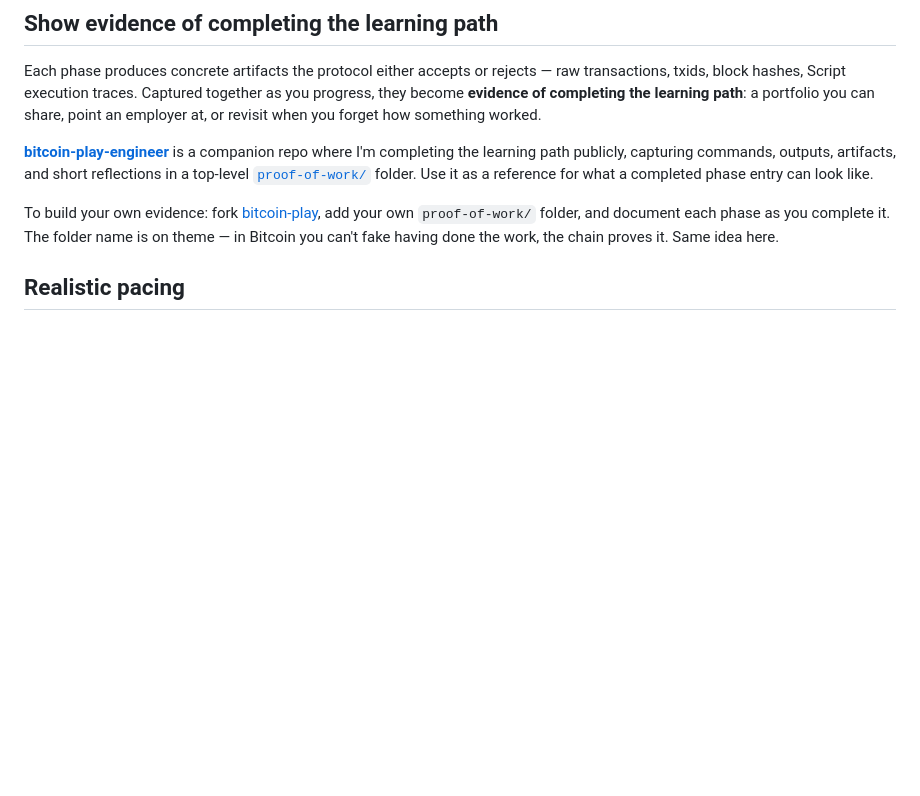
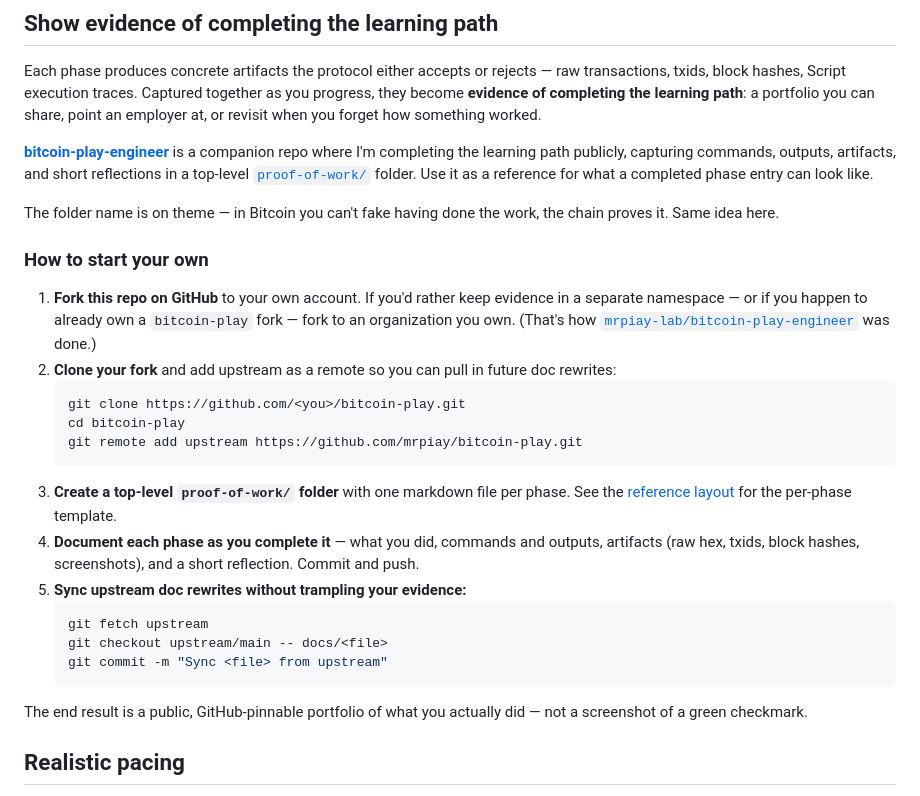
Before and after one commit to mrpiay/bitcoin-play, a Markdown page: README.md, the part around the change. Drawn GitHub-style; blank space fills up the shorter version.

Commit message:
Explain how to start your own evidence fork
Add a numbered "How to start your own" subsection to the
"Show evidence" section: where to fork, how to clone with
upstream wired, the proof-of-work folder layout, the per-phase
documentation pattern, and the upstream-sync command for pulling
in doc rewrites without trampling local evidence.

Co-Authored-By: Claude Opus 4.7 (1M context) <noreply@anthropic.com>

````diff
--- a/README.md
+++ b/README.md
@@ -45,7 +45,27 @@ Each phase produces concrete artifacts the protocol either accepts or rejects
 
 [**bitcoin-play-engineer**](https://github.com/mrpiay-lab/bitcoin-play-engineer) is a companion repo where I'm completing the learning path publicly, capturing commands, outputs, artifacts, and short reflections in a top-level [`proof-of-work/`](https://github.com/mrpiay-lab/bitcoin-play-engineer/tree/main/proof-of-work) folder. Use it as a reference for what a completed phase entry can look like.
 
-To build your own evidence: fork [bitcoin-play](https://github.com/mrpiay/bitcoin-play), add your own `proof-of-work/` folder, and document each phase as you complete it. The folder name is on theme — in Bitcoin you can't fake having done the work, the chain proves it. Same idea here.
+The folder name is on theme — in Bitcoin you can't fake having done the work, the chain proves it. Same idea here.
+
+### How to start your own
+
+1. **Fork this repo on GitHub** to your own account. If you'd rather keep evidence in a separate namespace — or if you happen to already own a `bitcoin-play` fork — fork to an organization you own. (That's how [`mrpiay-lab/bitcoin-play-engineer`](https://github.com/mrpiay-lab/bitcoin-play-engineer) was done.)
+2. **Clone your fork** and add upstream as a remote so you can pull in future doc rewrites:
+   ```bash
+   git clone https://github.com/<you>/bitcoin-play.git
+   cd bitcoin-play
+   git remote add upstream https://github.com/mrpiay/bitcoin-play.git
+   ```
+3. **Create a top-level `proof-of-work/` folder** with one markdown file per phase. See the [reference layout](https://github.com/mrpiay-lab/bitcoin-play-engineer/tree/main/proof-of-work) for the per-phase template.
+4. **Document each phase as you complete it** — what you did, commands and outputs, artifacts (raw hex, txids, block hashes, screenshots), and a short reflection. Commit and push.
+5. **Sync upstream doc rewrites without trampling your evidence:**
+   ```bash
+   git fetch upstream
+   git checkout upstream/main -- docs/<file>
+   git commit -m "Sync <file> from upstream"
+   ```
+
+The end result is a public, GitHub-pinnable portfolio of what you actually did — not a screenshot of a green checkmark.
 
 ## Realistic pacing
 
````
